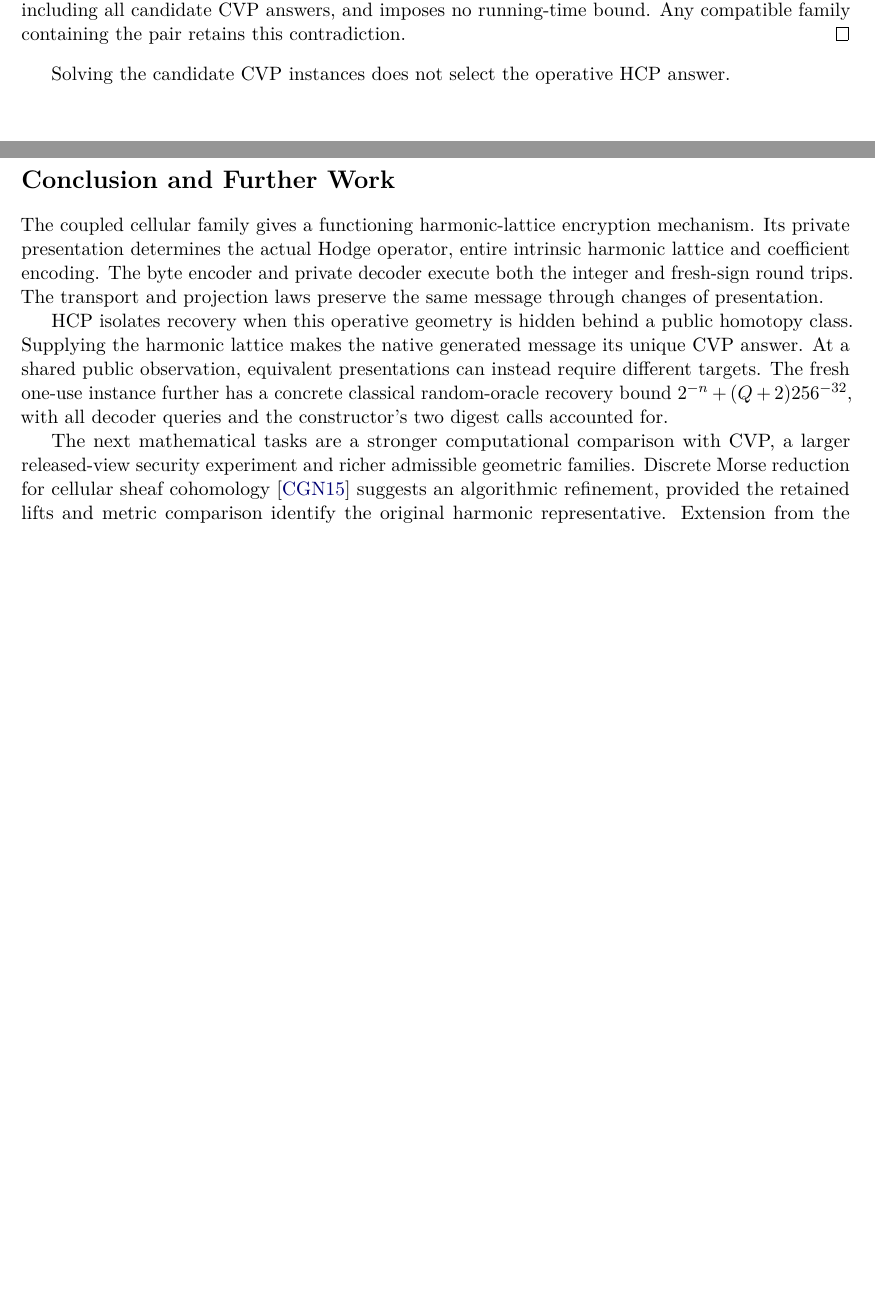
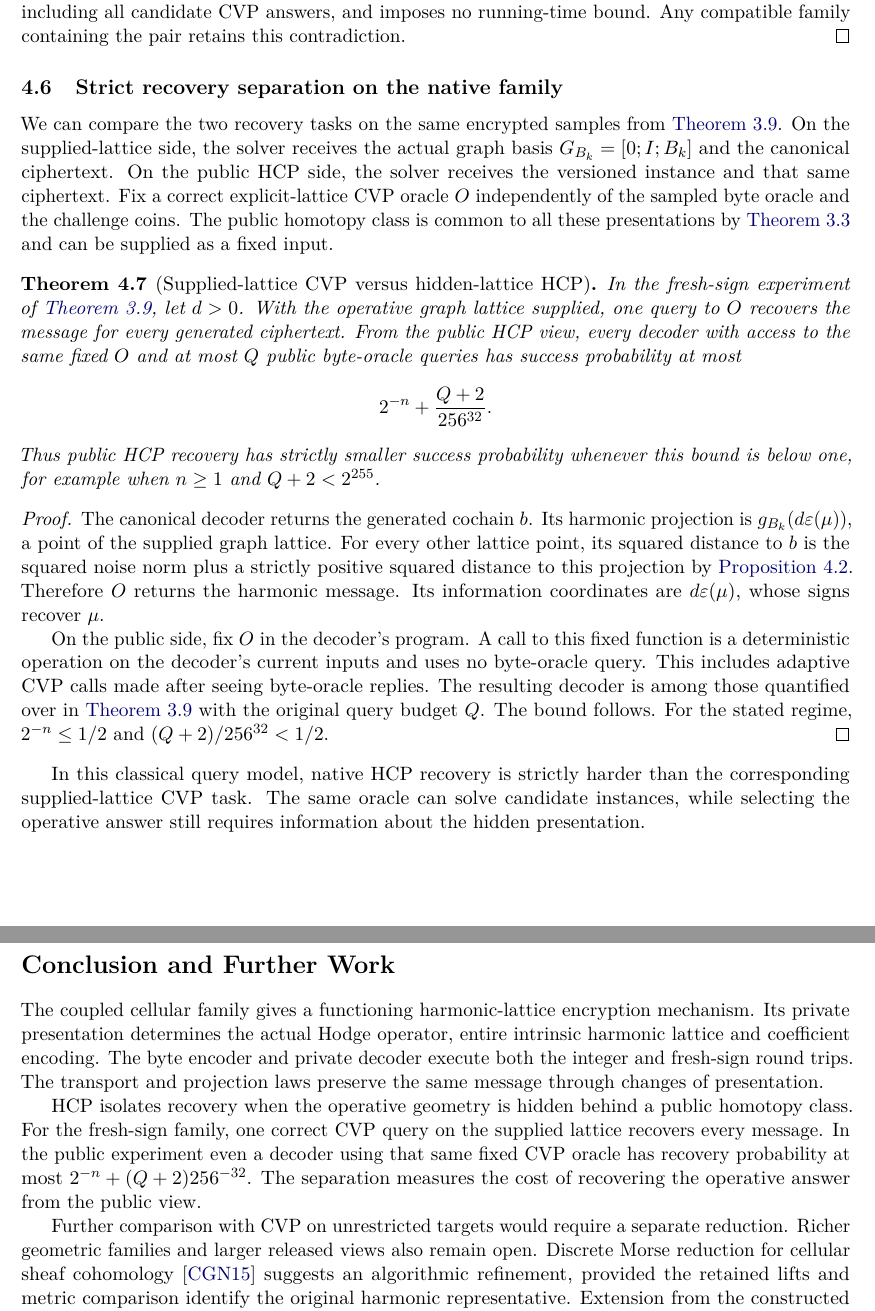
Before and after one commit to what-social-construct/homotopical-encrypt, a LaTeX paper (papers/paper1/main.tex, which reads papers/paper1/sections/03-cvp-comparison.tex, papers/paper1/sections/04-conclusion.tex, papers/paper1/sections/recovery-comparison.tex): two parts of pages 23 and 24 of 29 before the commit and two parts of pages 23 and 24 of 30 after it, joined at a grey line, cut so that both start at the same text, the shorter picture padded with empty space. Compiled offline with pdfLaTeX.

Commit message:
Prove a strict native recovery separation from supplied-lattice CVP

```diff
--- a/papers/paper1/sections/03-cvp-comparison.tex
+++ b/papers/paper1/sections/03-cvp-comparison.tex
@@ -411,4 +410,51 @@ CVP answer in its actual lattice.
   Any compatible family containing the pair retains this contradiction.
 \end{proof}
 
-Solving the candidate CVP instances does not select the operative HCP answer.
+\subsection{Strict recovery separation on the native family}
+
+We can compare the two recovery tasks on the same encrypted samples from
+\cref{thm:coupled-native-rom}. On the supplied-lattice side, the solver
+receives the actual graph basis \(G_{B_k}=[0;I;B_k]\) and the canonical
+ciphertext. On the public HCP side, the solver receives the versioned
+instance and that same ciphertext. Fix a correct explicit-lattice CVP oracle
+\(O\) independently of the sampled byte oracle and the challenge coins.
+The public homotopy class is common to all these presentations by
+\cref{thm:coupled-public-class} and can be supplied as a fixed input.
+
+\begin{theorem}[Supplied-lattice CVP versus hidden-lattice HCP]
+\label{thm:strict-native-cvp-separation}
+In the fresh-sign experiment of \cref{thm:coupled-native-rom}, let \(d>0\).
+With the operative graph lattice supplied, one query to \(O\) recovers the
+message for every generated ciphertext. From the public HCP view, every
+decoder with access to the same fixed \(O\) and at most \(Q\) public byte-oracle
+queries has success probability at most
+\[
+  2^{-n}+\frac{Q+2}{256^{32}}.
+\]
+Thus public HCP recovery has strictly smaller success probability whenever
+this bound is below one, for example when \(n\geq 1\) and
+\(Q+2<2^{255}\).
+\end{theorem}
+
+\begin{proof}
+The canonical decoder returns the generated cochain \(b\). Its harmonic
+projection is \(g_{B_k}(d\varepsilon(\mu))\), a point of the supplied graph
+lattice. For every other lattice point, its squared distance to \(b\) is
+the squared noise norm plus a strictly positive squared distance to this
+projection by \cref{prop:hodge-projection-is-cvp}. Therefore \(O\) returns the
+harmonic message. Its information coordinates are \(d\varepsilon(\mu)\),
+whose signs recover \(\mu\).
+
+On the public side, fix \(O\) in the decoder's program. A call to this fixed
+function is a deterministic operation on the decoder's current inputs and
+uses no byte-oracle query. This includes adaptive CVP calls made after
+seeing byte-oracle replies. The resulting decoder is among those quantified
+over in \cref{thm:coupled-native-rom} with the original query budget \(Q\).
+The bound follows. For the stated regime, \(2^{-n}\leq 1/2\) and
+\((Q+2)/256^{32}<1/2\).
+\end{proof}
+
+In this classical query model, native HCP recovery is strictly harder than
+the corresponding supplied-lattice CVP task. The same oracle can solve
+candidate instances, while selecting the operative answer still requires
+information about the hidden presentation.
--- a/papers/paper1/sections/04-conclusion.tex
+++ b/papers/paper1/sections/04-conclusion.tex
@@ -8,17 +8,16 @@ and private decoder execute both the integer and fresh-sign round trips. The
 transport and projection laws preserve the same message through changes of
 presentation.
 
-HCP isolates recovery when this operative geometry is hidden behind a public
-homotopy class. Supplying the harmonic lattice makes the native generated
-message its unique CVP answer. At a shared public observation, equivalent
-presentations can instead require different targets. The fresh one-use
-instance further has a concrete classical random-oracle recovery bound
-\(2^{-n}+(Q+2)256^{-32}\), with all decoder queries and the constructor's two
-digest calls accounted for.
+HCP isolates recovery when the operative geometry is hidden behind a public
+homotopy class. For the fresh-sign family, one correct CVP query on the
+supplied lattice recovers every message. In the public experiment even a
+decoder using that same fixed CVP oracle has recovery probability at most
+\(2^{-n}+(Q+2)256^{-32}\). The separation measures the cost of recovering
+the operative answer from the public view.
 
-The next mathematical tasks are a stronger computational comparison with CVP,
-a larger released-view security experiment and richer admissible geometric
-families. Discrete Morse reduction for cellular sheaf cohomology
+Further comparison with CVP on unrestricted targets would require a separate
+reduction. Richer geometric families and larger released views also remain
+open. Discrete Morse reduction for cellular sheaf cohomology
 \cite{curryGhristNanda2015morse} suggests an algorithmic refinement, provided
 the retained lifts and metric comparison identify the original harmonic
 representative. Extension from the constructed homological fragment to a
--- a/papers/paper1/sections/recovery-comparison.tex
+++ b/papers/paper1/sections/recovery-comparison.tex
@@ -22,8 +22,8 @@ Error or residual & \(t-Gz\), with no Hodge promise
  & Exact/coexact opening \(\delta_0a+\delta_1^*u\), orthogonal to the harmonic space \\
 Result & The native generated message is the unique CVP answer when its lattice is supplied
  & Motivating comparison with a different noise model
- & Constructed encryption/recovery and an exact public-information obstruction;
- a stronger computational comparison is a research target \\
+ & Exact private recovery and a strict bounded-query separation from
+ supplied-lattice recovery \\
 \bottomrule
 \end{tabularx}
 \caption{The recovery tasks and their different public inputs. The HCP column
```
Also changed, not shown: SEMANTIC-PARITY.md (+5 -3 lines), papers/paper1/main.tex (+4 -6 lines), papers/paper1/sections/01-introduction.tex (+4 -10 lines), papers/paper1/sections/02-harmonic-cochain-problem.tex (+3 -2 lines), papers/paper1/sections/appendices.tex (+8 -0 lines), README.md, papers/paper1/README.md, papers/paper1/main.pdf, papers/paper1/sections/03-cvp-comparison.tex (17 more changed lines), papers/paper1/sections/recovery-comparison.tex (2 more changed lines), 1 other file.
